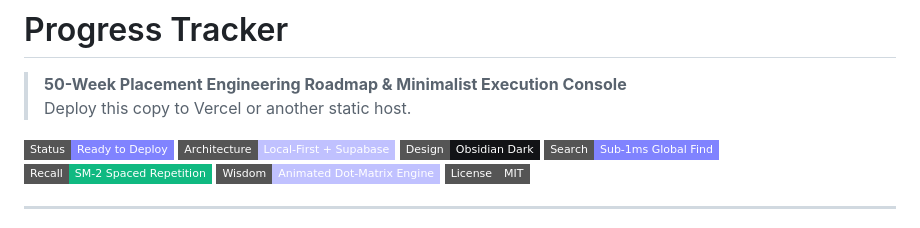
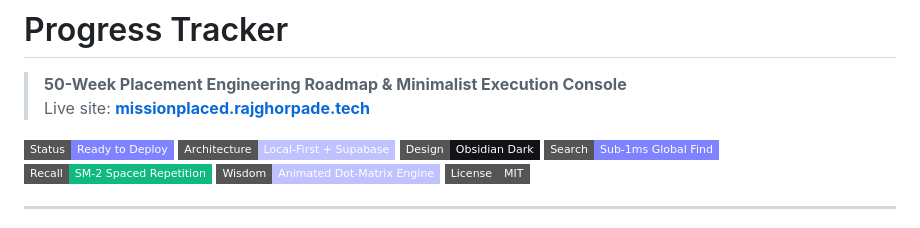
Before and after one commit to rajghorpade28/ProgressTracker, a Markdown page: README.md, the part around the change. Rendered like a GitHub page; badges without logos.

Commit message:
Add live site URL

```diff
--- a/README.md
+++ b/README.md
@@ -1,7 +1,7 @@
 # Progress Tracker
 
 > **50-Week Placement Engineering Roadmap & Minimalist Execution Console**
-> Deploy this copy to Vercel or another static host.
+> Live site: **[missionplaced.rajghorpade.tech](https://missionplaced.rajghorpade.tech)**
 
 [![Status](https://img.shields.io/badge/Status-Ready%20to%20Deploy-8083ff?style=flat-square)](#-multi-user-setup)
 [![Stack](https://img.shields.io/badge/Architecture-Local--First%20%2B%20Supabase-c0c1ff?style=flat-square)](#-architecture--tech-stack)
```
